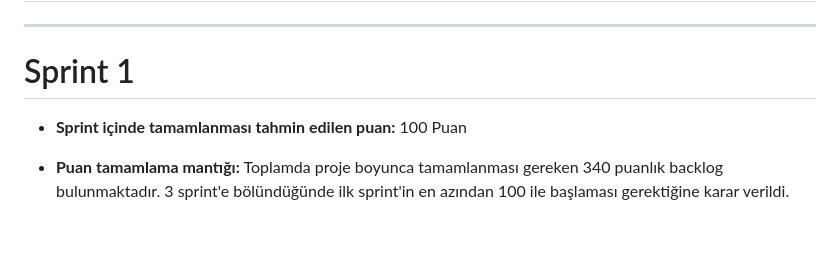
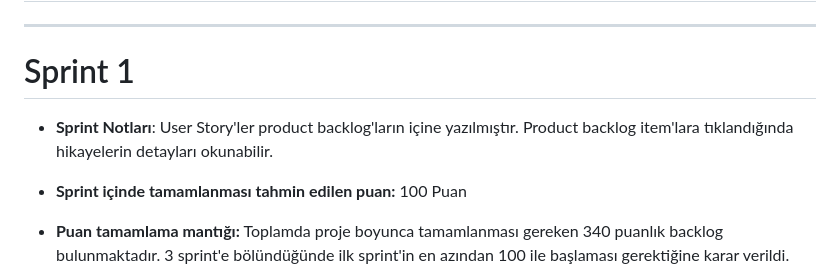
Before and after one commit to dilaraesendemir/flutter-takim-46-ex, a Markdown page: README.md, the part around the change. Drawn GitHub-style; blank space fills up the shorter version.

```diff
--- a/README.md
+++ b/README.md
@@ -61,6 +61,8 @@ Sağlıklı yaşam ve beslenme hedeflerinizi hatırlatan motivasyon bildirimleri
  # Jüriye not:
 ---
 # Sprint 1
+- **Sprint Notları**: User Story'ler product backlog'ların içine yazılmıştır. Product backlog item'lara tıklandığında hikayelerin detayları okunabilir.
+
 - **Sprint içinde tamamlanması tahmin edilen puan:** 100 Puan
 
 - **Puan tamamlama mantığı:** Toplamda proje boyunca tamamlanması gereken 340 puanlık backlog bulunmaktadır. 3 sprint'e bölündüğünde ilk sprint'in en azından 100 ile başlaması gerektiğine karar verildi.
```
